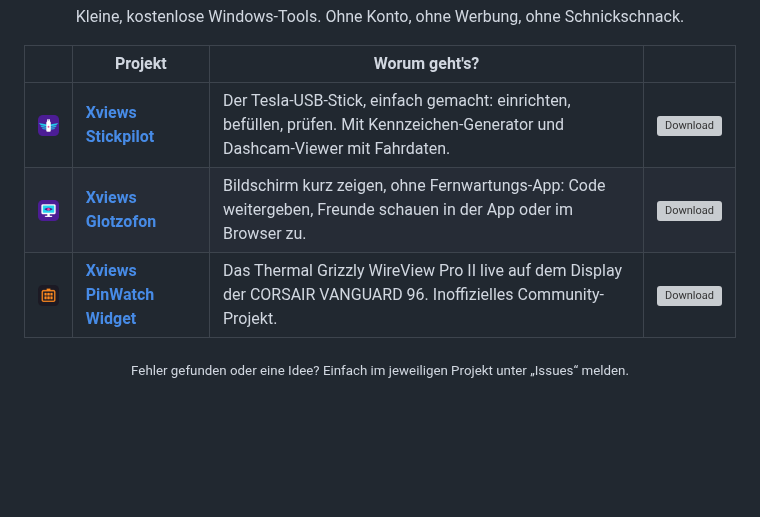
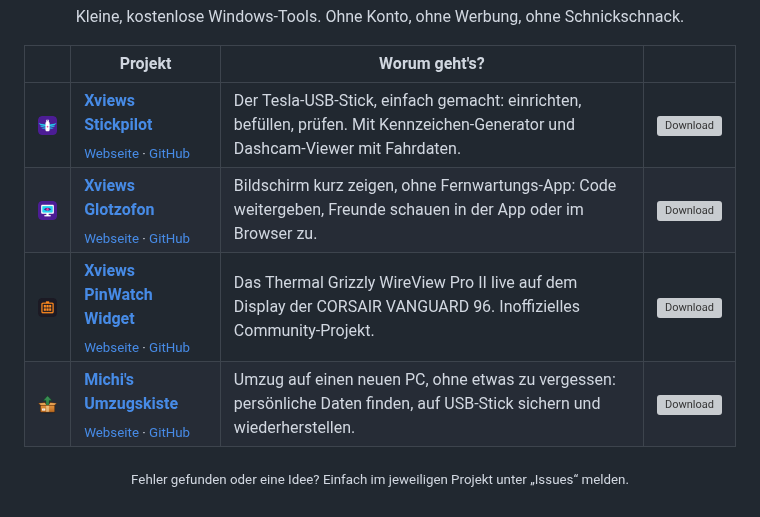
Before and after one commit to xviews/xviews, a Markdown page: README.md, the part around the change. Drawn GitHub-style; pictures changed too: bilder/umzugskiste.png (added); blank space fills up the shorter version; grey boxes are pictures that could not be loaded.

Commit message:
Michi's Umzugskiste dazu, Projektnamen führen zur Webseite

```diff
--- a/README.md
+++ b/README.md
@@ -6,8 +6,9 @@
 
 | | Projekt | Worum geht's? | |
 |:-:|---|---|---|
-| <img src="bilder/stickpilot.png" width="56"> | **[Xviews Stickpilot](https://github.com/xviews/xviews-stickpilot)** | Der Tesla-USB-Stick, einfach gemacht: einrichten, befüllen, prüfen. Mit Kennzeichen-Generator und Dashcam-Viewer mit Fahrdaten. | [![Download](https://img.shields.io/github/v/release/xviews/xviews-stickpilot?label=Download&color=2ea44f)](https://github.com/xviews/xviews-stickpilot/releases/latest) |
-| <img src="bilder/glotzofon.png" width="56"> | **[Xviews Glotzofon](https://github.com/xviews/xviews-glotzofon)** | Bildschirm kurz zeigen, ohne Fernwartungs-App: Code weitergeben, Freunde schauen in der App oder im Browser zu. | [![Download](https://img.shields.io/github/v/release/xviews/xviews-glotzofon?label=Download&color=2ea44f)](https://github.com/xviews/xviews-glotzofon/releases/latest) |
-| <img src="bilder/pinwatch.png" width="56"> | **[Xviews PinWatch Widget](https://github.com/xviews/xviews-pinwatch-widget)** | Das Thermal Grizzly WireView Pro II live auf dem Display der CORSAIR VANGUARD 96. Inoffizielles Community-Projekt. | [![Download](https://img.shields.io/github/v/release/xviews/xviews-pinwatch-widget?label=Download&color=2ea44f)](https://github.com/xviews/xviews-pinwatch-widget/releases/latest) |
+| <img src="bilder/stickpilot.png" width="56"> | **[Xviews Stickpilot](https://xviews.github.io/xviews-stickpilot/)**<br><sub>[Webseite](https://xviews.github.io/xviews-stickpilot/) · [GitHub](https://github.com/xviews/xviews-stickpilot)</sub> | Der Tesla-USB-Stick, einfach gemacht: einrichten, befüllen, prüfen. Mit Kennzeichen-Generator und Dashcam-Viewer mit Fahrdaten. | [![Download](https://img.shields.io/github/v/release/xviews/xviews-stickpilot?label=Download&color=2ea44f)](https://github.com/xviews/xviews-stickpilot/releases/latest) |
+| <img src="bilder/glotzofon.png" width="56"> | **[Xviews Glotzofon](https://xviews.github.io/xviews-glotzofon/)**<br><sub>[Webseite](https://xviews.github.io/xviews-glotzofon/) · [GitHub](https://github.com/xviews/xviews-glotzofon)</sub> | Bildschirm kurz zeigen, ohne Fernwartungs-App: Code weitergeben, Freunde schauen in der App oder im Browser zu. | [![Download](https://img.shields.io/github/v/release/xviews/xviews-glotzofon?label=Download&color=2ea44f)](https://github.com/xviews/xviews-glotzofon/releases/latest) |
+| <img src="bilder/pinwatch.png" width="56"> | **[Xviews PinWatch Widget](https://xviews.github.io/xviews-pinwatch-widget/)**<br><sub>[Webseite](https://xviews.github.io/xviews-pinwatch-widget/) · [GitHub](https://github.com/xviews/xviews-pinwatch-widget)</sub> | Das Thermal Grizzly WireView Pro II live auf dem Display der CORSAIR VANGUARD 96. Inoffizielles Community-Projekt. | [![Download](https://img.shields.io/github/v/release/xviews/xviews-pinwatch-widget?label=Download&color=2ea44f)](https://github.com/xviews/xviews-pinwatch-widget/releases/latest) |
+| <img src="bilder/umzugskiste.png" width="56"> | **[Michi's Umzugskiste](https://xviews.github.io/xviews-umzugskiste/)**<br><sub>[Webseite](https://xviews.github.io/xviews-umzugskiste/) · [GitHub](https://github.com/xviews/xviews-umzugskiste)</sub> | Umzug auf einen neuen PC, ohne etwas zu vergessen: persönliche Daten finden, auf USB-Stick sichern und wiederherstellen. | [![Download](https://img.shields.io/github/v/release/xviews/xviews-umzugskiste?label=Download&color=2ea44f)](https://github.com/xviews/xviews-umzugskiste/releases/latest) |
 
 <p align="center"><sub>Fehler gefunden oder eine Idee? Einfach im jeweiligen Projekt unter „Issues“ melden.</sub></p>
```
